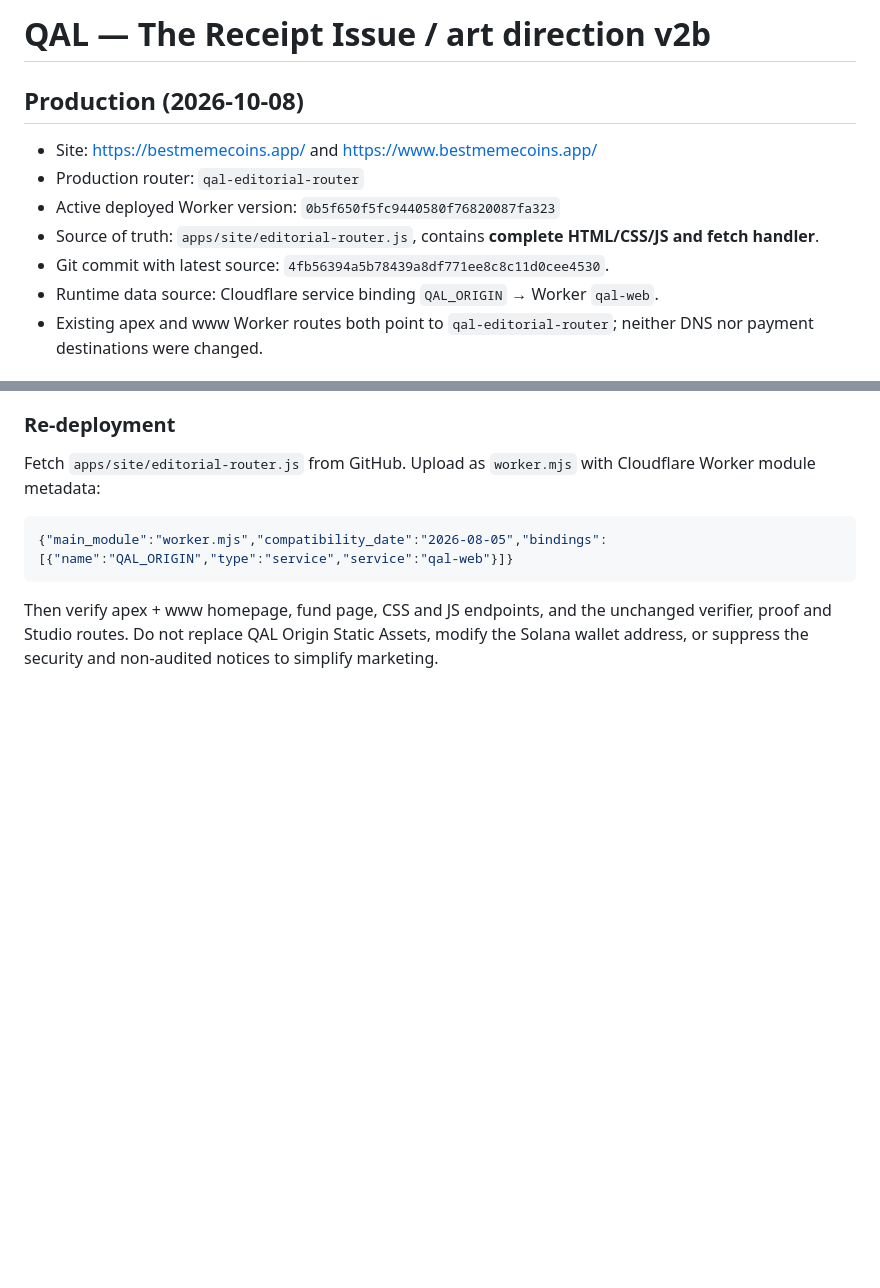
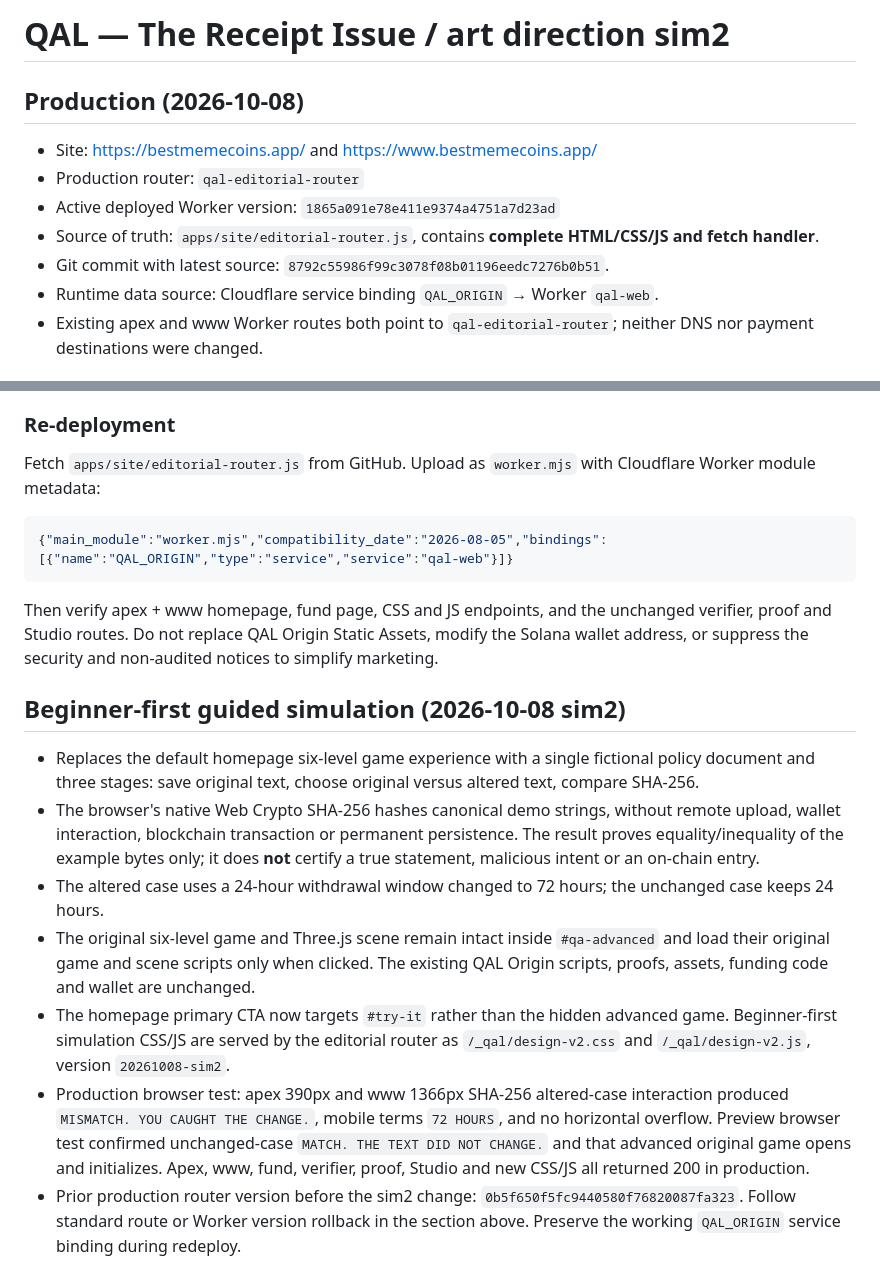
Before and after one commit to TheArtOfSound/qev-anchor-layer, a Markdown page: apps/site/EDITORIAL_DEPLOYMENT.md, 2 parts joined by grey strips. Rendered like a GitHub page; blank space fills up the shorter version.

Commit message:
docs(qal): record live SHA-256 beginner simulator, validation and rollback

````diff
--- a/apps/site/EDITORIAL_DEPLOYMENT.md
+++ b/apps/site/EDITORIAL_DEPLOYMENT.md
@@ -1,11 +1,11 @@
-# QAL — The Receipt Issue / art direction v2b
+# QAL — The Receipt Issue / art direction sim2
 
 ## Production (2026-10-08)
 - Site: https://bestmemecoins.app/ and https://www.bestmemecoins.app/
 - Production router: `qal-editorial-router`
-- Active deployed Worker version: `0b5f650f5fc9440580f76820087fa323`
+- Active deployed Worker version: `1865a091e78e411e9374a4751a7d23ad`
 - Source of truth: `apps/site/editorial-router.js`, contains **complete HTML/CSS/JS and fetch handler**.
-- Git commit with latest source: `4fb56394a5b78439a8df771ee8c8c11d0cee4530`.
+- Git commit with latest source: `8792c55986f99c3078f08b01196eedc7276b0b51`.
 - Runtime data source: Cloudflare service binding `QAL_ORIGIN` → Worker `qal-web`.
 - Existing apex and www Worker routes both point to `qal-editorial-router`; neither DNS nor payment destinations were changed.
 
@@ -37,3 +37,12 @@ Fetch `apps/site/editorial-router.js` from GitHub. Upload as `worker.mjs` with C
 {"main_module":"worker.mjs","compatibility_date":"2026-08-05","bindings":[{"name":"QAL_ORIGIN","type":"service","service":"qal-web"}]}
 ```
 Then verify apex + www homepage, fund page, CSS and JS endpoints, and the unchanged verifier, proof and Studio routes. Do not replace QAL Origin Static Assets, modify the Solana wallet address, or suppress the security and non-audited notices to simplify marketing.
+
+## Beginner-first guided simulation (2026-10-08 sim2)
+- Replaces the default homepage six-level game experience with a single fictional policy document and three stages: save original text, choose original versus altered text, compare SHA-256.
+- The browser's native Web Crypto SHA-256 hashes canonical demo strings, without remote upload, wallet interaction, blockchain transaction or permanent persistence. The result proves equality/inequality of the example bytes only; it does **not** certify a true statement, malicious intent or an on-chain entry.
+- The altered case uses a 24-hour withdrawal window changed to 72 hours; the unchanged case keeps 24 hours.
+- The original six-level game and Three.js scene remain intact inside `#qa-advanced` and load their original game and scene scripts only when clicked. The existing QAL Origin scripts, proofs, assets, funding code and wallet are unchanged.
+- The homepage primary CTA now targets `#try-it` rather than the hidden advanced game. Beginner-first simulation CSS/JS are served by the editorial router as `/_qal/design-v2.css` and `/_qal/design-v2.js`, version `20261008-sim2`.
+- Production browser test: apex 390px and www 1366px SHA-256 altered-case interaction produced `MISMATCH. YOU CAUGHT THE CHANGE.`, mobile terms `72 HOURS`, and no horizontal overflow. Preview browser test confirmed unchanged-case `MATCH. THE TEXT DID NOT CHANGE.` and that advanced original game opens and initializes. Apex, www, fund, verifier, proof, Studio and new CSS/JS all returned 200 in production.
+- Prior production router version before the sim2 change: `0b5f650f5fc9440580f76820087fa323`. Follow standard route or Worker version rollback in the section above. Preserve the working `QAL_ORIGIN` service binding during redeploy.
````
